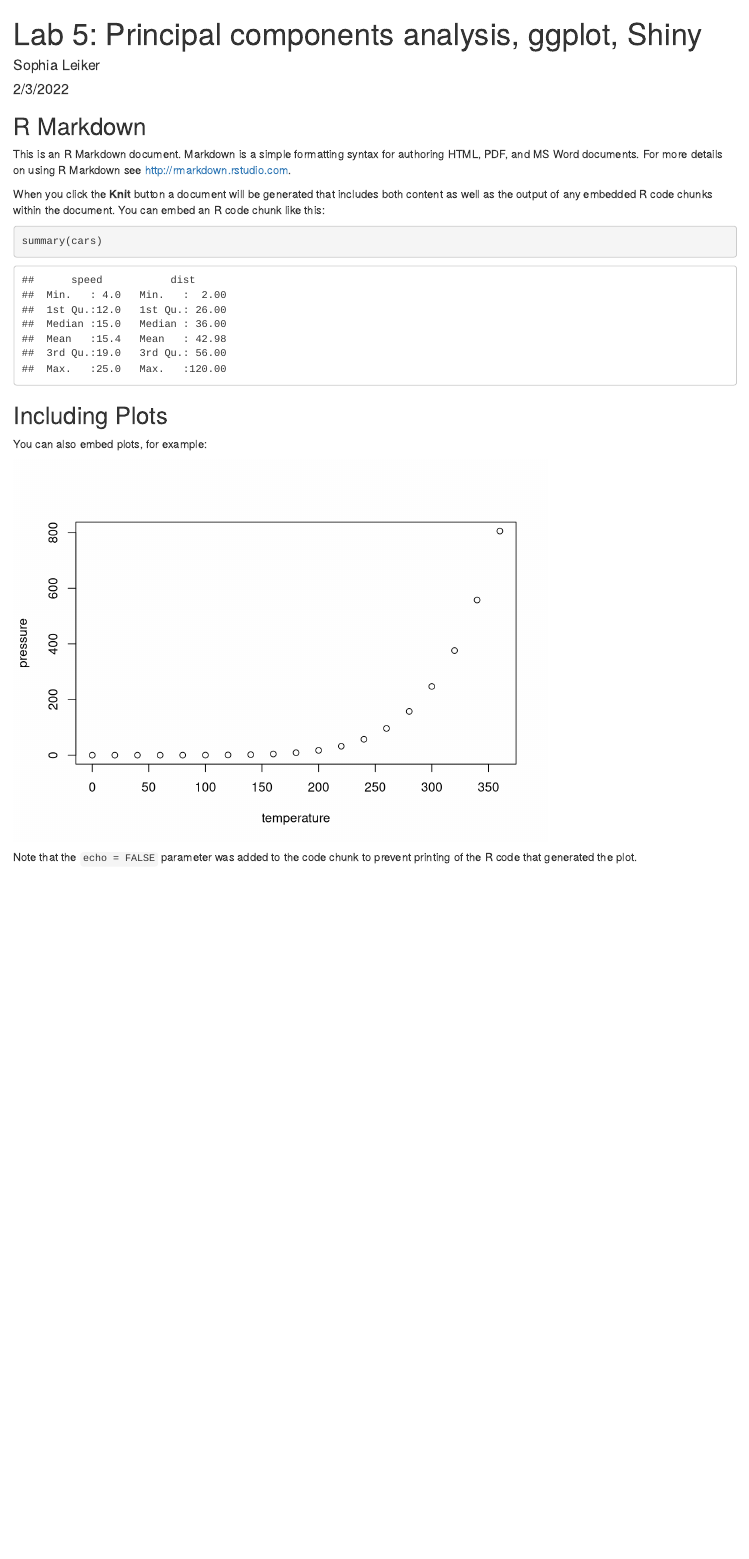
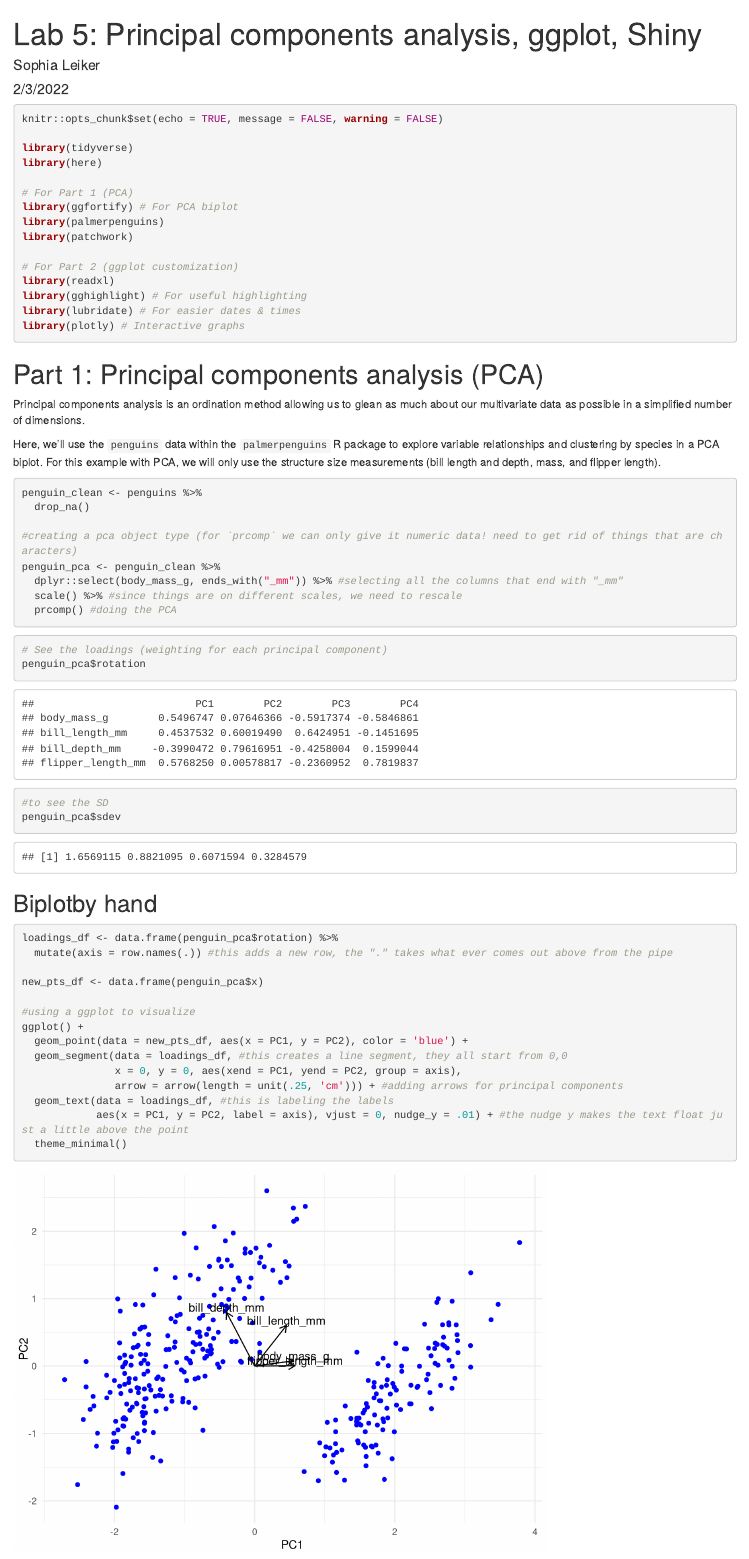
Before and after one commit to SophiaLeiker/esm244-lab5-pca-shiny, an R Markdown document (esm-244-lab5-pca-shiny.Rmd): the page in a window 1100 px wide, from its top. Rendered offline with R 4.5, knitr and Pandoc, with nearby package versions.

Commit message:
Finished part 1

````diff
--- a/esm-244-lab5-pca-shiny.Rmd
+++ b/esm-244-lab5-pca-shiny.Rmd
@@ -5,26 +5,64 @@ date: "2/3/2022"
 output: html_document
 ---
 
-```{r setup, include=FALSE}
-knitr::opts_chunk$set(echo = TRUE)
+```{r setup, include=TRUE, warning=FALSE, message=FALSE}
+knitr::opts_chunk$set(echo = TRUE, message = FALSE, warning = FALSE)
+
+library(tidyverse)
+library(here)
+
+# For Part 1 (PCA)
+library(ggfortify) # For PCA biplot
+library(palmerpenguins)
+library(patchwork)
+
+# For Part 2 (ggplot customization)
+library(readxl)
+library(gghighlight) # For useful highlighting
+library(lubridate) # For easier dates & times
+library(plotly) # Interactive graphs
+
 ```
 
-## R Markdown
+# Part 1: Principal components analysis (PCA)
 
-This is an R Markdown document. Markdown is a simple formatting syntax for authoring HTML, PDF, and MS Word documents. For more details on using R Markdown see <http://rmarkdown.rstudio.com>.
+Principal components analysis is an ordination method allowing us to glean as much about our multivariate data as possible in a simplified number of dimensions.
 
-When you click the **Knit** button a document will be generated that includes both content as well as the output of any embedded R code chunks within the document. You can embed an R code chunk like this:
+Here, we'll use the `penguins` data within the `palmerpenguins` R package to explore variable relationships and clustering by species in a PCA biplot. For this example with PCA, we will only use the structure size measurements (bill length and depth, mass, and flipper length).
 
-```{r cars}
-summary(cars)
+```{r}
+penguin_clean <- penguins %>%
+  drop_na()
+
+#creating a pca object type (for `prcomp` we can only give it numeric data! need to get rid of things that are characters)
+penguin_pca <- penguin_clean %>%
+  dplyr::select(body_mass_g, ends_with("_mm")) %>% #selecting all the columns that end with "_mm"
+  scale() %>% #since things are on different scales, we need to rescale
+  prcomp() #doing the PCA
 ```
 
-## Including Plots
+```{r}
+# See the loadings (weighting for each principal component)
+penguin_pca$rotation
 
-You can also embed plots, for example:
-
-```{r pressure, echo=FALSE}
-plot(pressure)
+#to see the SD
+penguin_pca$sdev
 ```
 
-Note that the `echo = FALSE` parameter was added to the code chunk to prevent printing of the R code that generated the plot.
+## Biplotby hand
+
+```{r}
+loadings_df <- data.frame(penguin_pca$rotation) %>%
+  mutate(axis = row.names(.)) #this adds a new row, the "." takes what ever comes out above from the pipe
+
+new_pts_df <- data.frame(penguin_pca$x)
+
+#using a ggplot to visualize
+ggplot() +
+  geom_point(data = new_pts_df, aes(x = PC1, y = PC2), color = 'blue') +
+  geom_segment(data = loadings_df, #this creates a line segment, they all start from 0,0
+               x = 0, y = 0, aes(xend = PC1, yend = PC2, group = axis),
+               arrow = arrow(length = unit(.25, 'cm'))) + #adding arrows for principal components
+  geom_text(data = loadings_df, #this is labeling the labels
+            aes(x = PC1, y = PC2, label = axis), vjust = 0, nudge_y = .01) + #the nudge y makes the text float just a little above the point
+  theme_minimal()
````
Also changed, not shown: esm-244-lab5-pca-shiny.Rmd (51 more changed lines).
